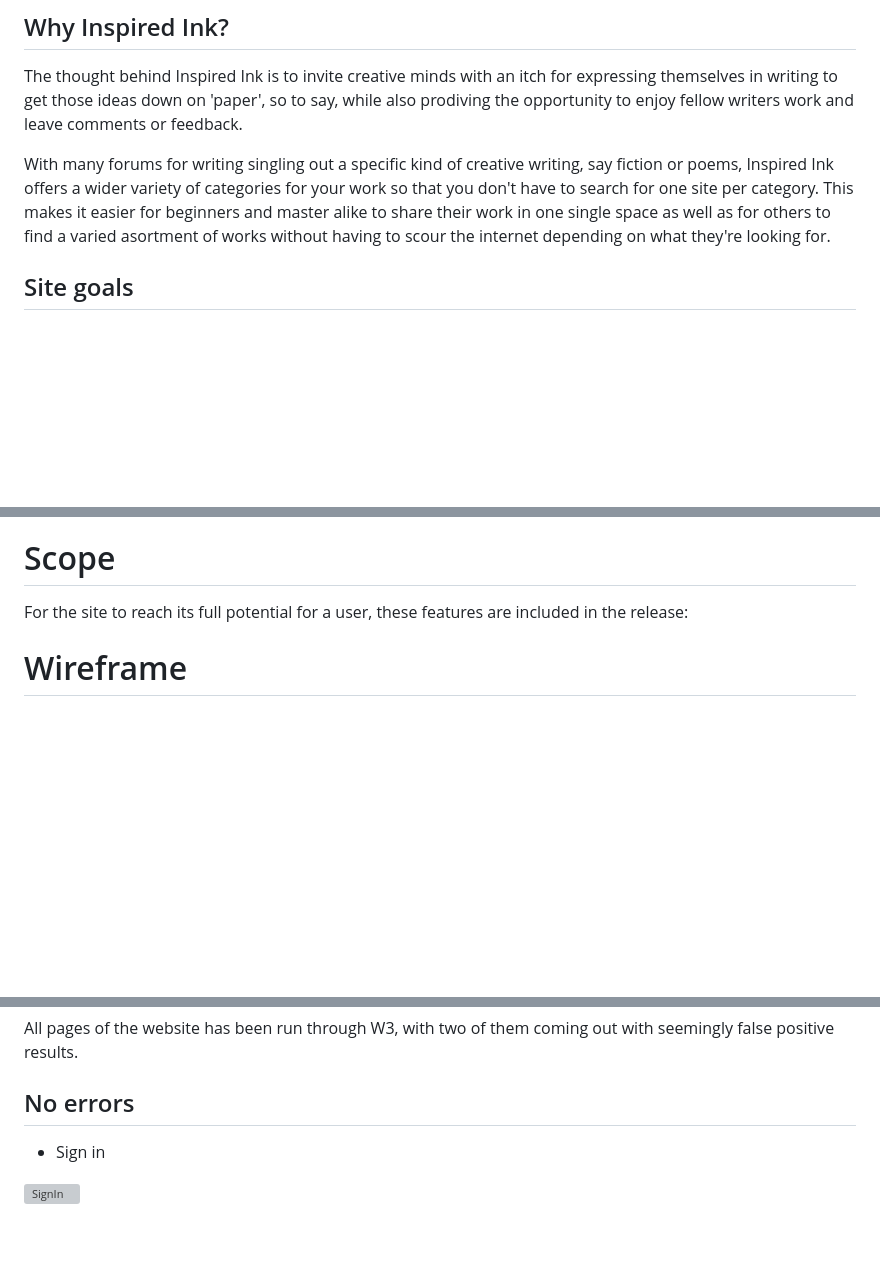
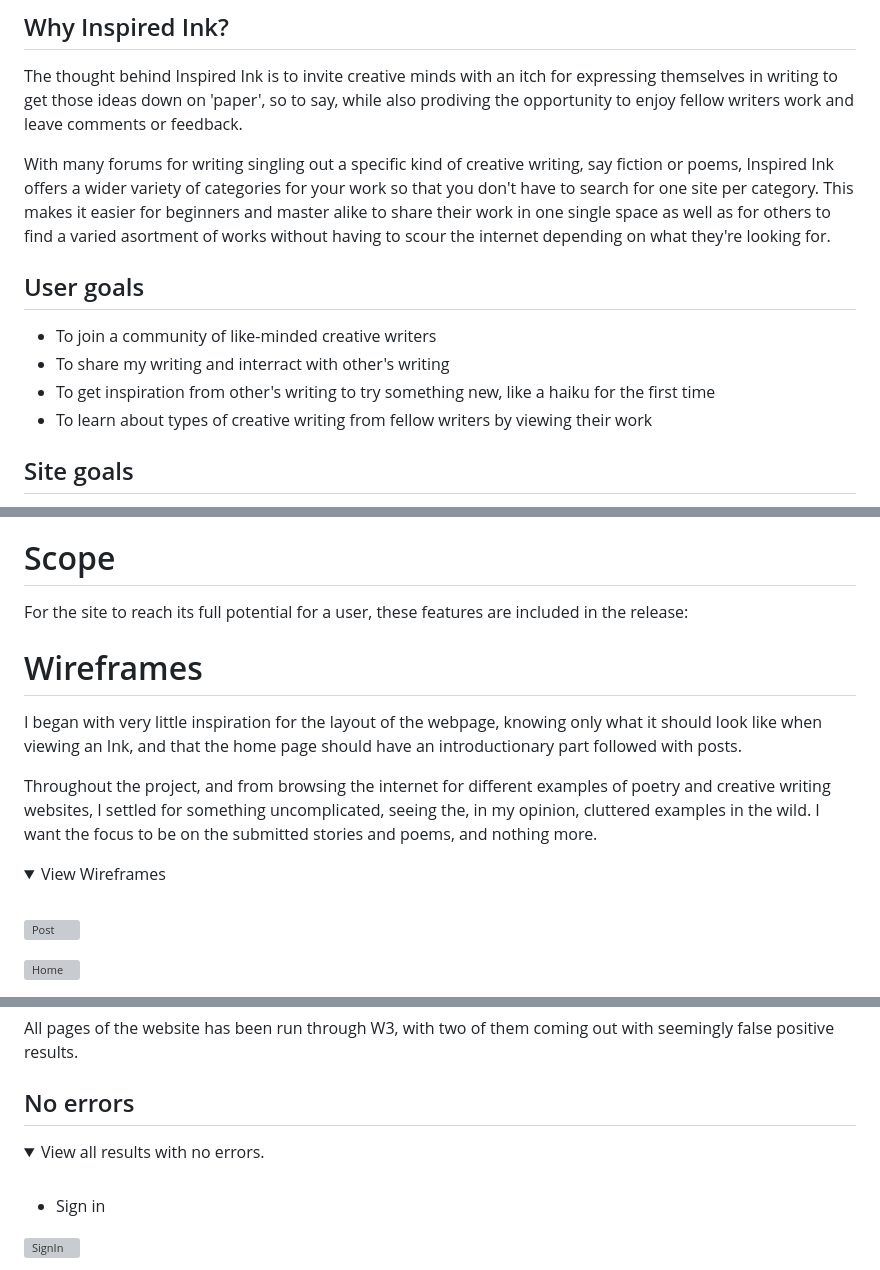
Before and after one commit to AuroraStorm-sw/Inspired-Ink, a Markdown page: README.md, 3 parts joined by grey strips. Rendered like a GitHub page; folded sections open; blank space fills up the shorter version; grey boxes are pictures that could not be loaded.

Commit message:
Add wireframes and dropdown menues for errors and wireframes

```diff
--- a/README.md
+++ b/README.md
@@ -4,6 +4,12 @@
 The thought behind Inspired Ink is to invite creative minds with an itch for expressing themselves in writing to get those ideas down on 'paper', so to say, while also prodiving the opportunity to enjoy fellow writers work and leave comments or feedback.
 
 With many forums for writing singling out a specific kind of creative writing, say fiction or poems, Inspired Ink offers a wider variety of categories for your work so that you don't have to search for one site per category. This makes it easier for beginners and master alike to share their work in one single space as well as for others to find a varied asortment of works without having to scour the internet depending on what they're looking for.
+
+## User goals
+- To join a community of like-minded creative writers
+- To share my writing and interract with other's writing
+- To get inspiration from other's writing to try something new, like a haiku for the first time
+- To learn about types of creative writing from fellow writers by viewing their work
 
 ## Site goals
 The goal of Inspired Ink is to provide writers from all different skill-levels to have a place to express themselves without feeling the preassure of comparing themselves to the grand minds of poetry or novel sites, where famous writers are often quoted or used as inspiration.
@@ -19,4 +25,17 @@ To view all User Stories, please see the above link.
 # Scope
 For the site to reach its full potential for a user, these features are included in the release:
 
-# Wireframe
+# Wireframes
+
+I began with very little inspiration for the layout of the webpage, knowing only what it should look like when viewing an Ink, and that the home page should have an introductionary part followed with posts.
+
+Throughout the project, and from browsing the internet for different examples of poetry and creative writing websites, I settled for something uncomplicated, seeing the, in my opinion, cluttered examples in the wild. I want the focus to be on the submitted stories and poems, and nothing more.
+
+<details>
+<summary>View Wireframes</summary>
+<br>
+
+![Post](https://res.cloudinary.com/dg4yefryk/image/upload/v1691147698/post_d3jc7l.png)
+
+![Home](https://res.cloudinary.com/dg4yefryk/image/upload/v1691146803/home_yl07ap.png)
+
@@ -177,6 +199,10 @@ All pages of the website has been run through W3, with two of them coming out wi
 
 ## No errors
 
+<details>
+<summary>View all results with no errors.</summary>
+<br>
+
 - Sign in
 
 ![SignIn](https://res.cloudinary.com/dg4yefryk/image/upload/v1691147698/test-login_fl1u4l.png)
```
Also changed, not shown: other parts of README.md (+5 -7 lines).
